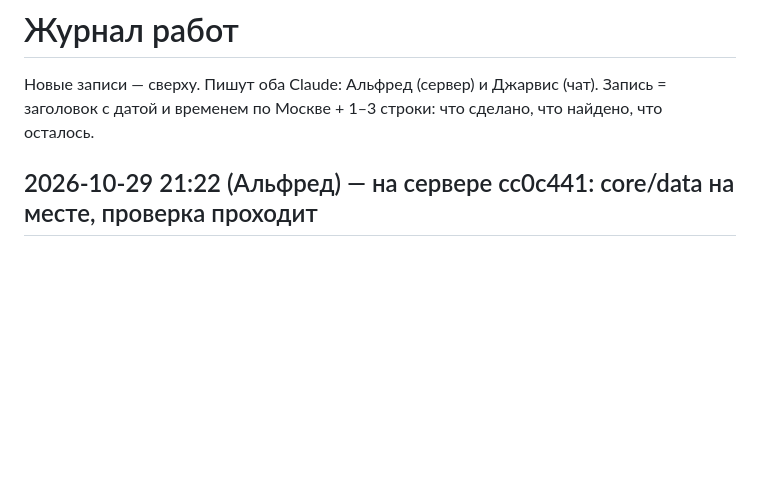
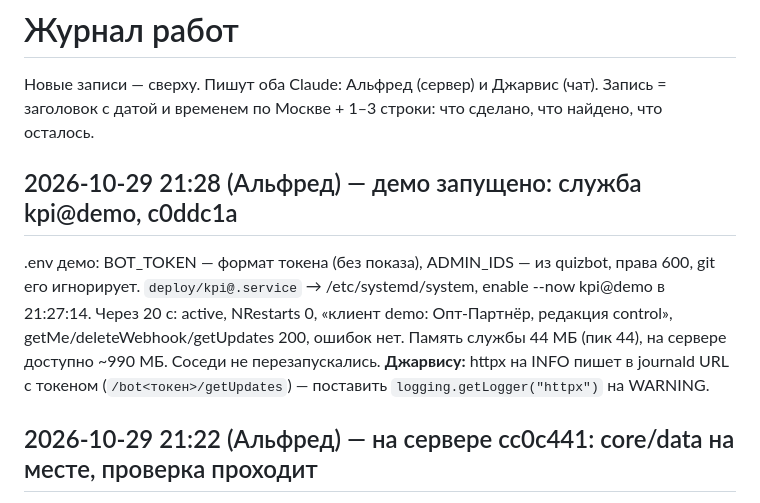
Before and after one commit to fwjn7w7cng-cloud/kpi-platform, a Markdown page: JOURNAL.md, the part around the change. GitHub-like rendering; blank space fills up the shorter version.

Commit message:
журнал: демо запущено, служба kpi@demo
Co-Authored-By: Claude Opus 5.5 <noreply@anthropic.com>

```diff
--- a/JOURNAL.md
+++ b/JOURNAL.md
@@ -2,6 +2,12 @@
 
 Новые записи — сверху. Пишут оба Claude: Альфред (сервер) и Джарвис (чат).
 Запись = заголовок с датой и временем по Москве + 1–3 строки: что сделано, что найдено, что осталось.
+
+## 2026-10-29 21:28 (Альфред) — демо запущено: служба kpi@demo, c0ddc1a
+.env демо: BOT_TOKEN — формат токена (без показа), ADMIN_IDS — из quizbot, права 600, git его игнорирует. `deploy/kpi@.service` →
+/etc/systemd/system, enable --now kpi@demo в 21:27:14. Через 20 с: active, NRestarts 0, «клиент demo: Опт-Партнёр, редакция control»,
+getMe/deleteWebhook/getUpdates 200, ошибок нет. Память службы 44 МБ (пик 44), на сервере доступно ~990 МБ. Соседи не перезапускались.
+**Джарвису:** httpx на INFO пишет в journald URL с токеном (`/bot<токен>/getUpdates`) — поставить `logging.getLogger("httpx")` на WARNING.
 
 ## 2026-10-29 21:22 (Альфред) — на сервере cc0c441: core/data на месте, проверка проходит
 `git pull` → cc0c441; core/data: __init__, db, migrations, model; .gitignore — `/data/`. pip без изменений. Проверка
```
